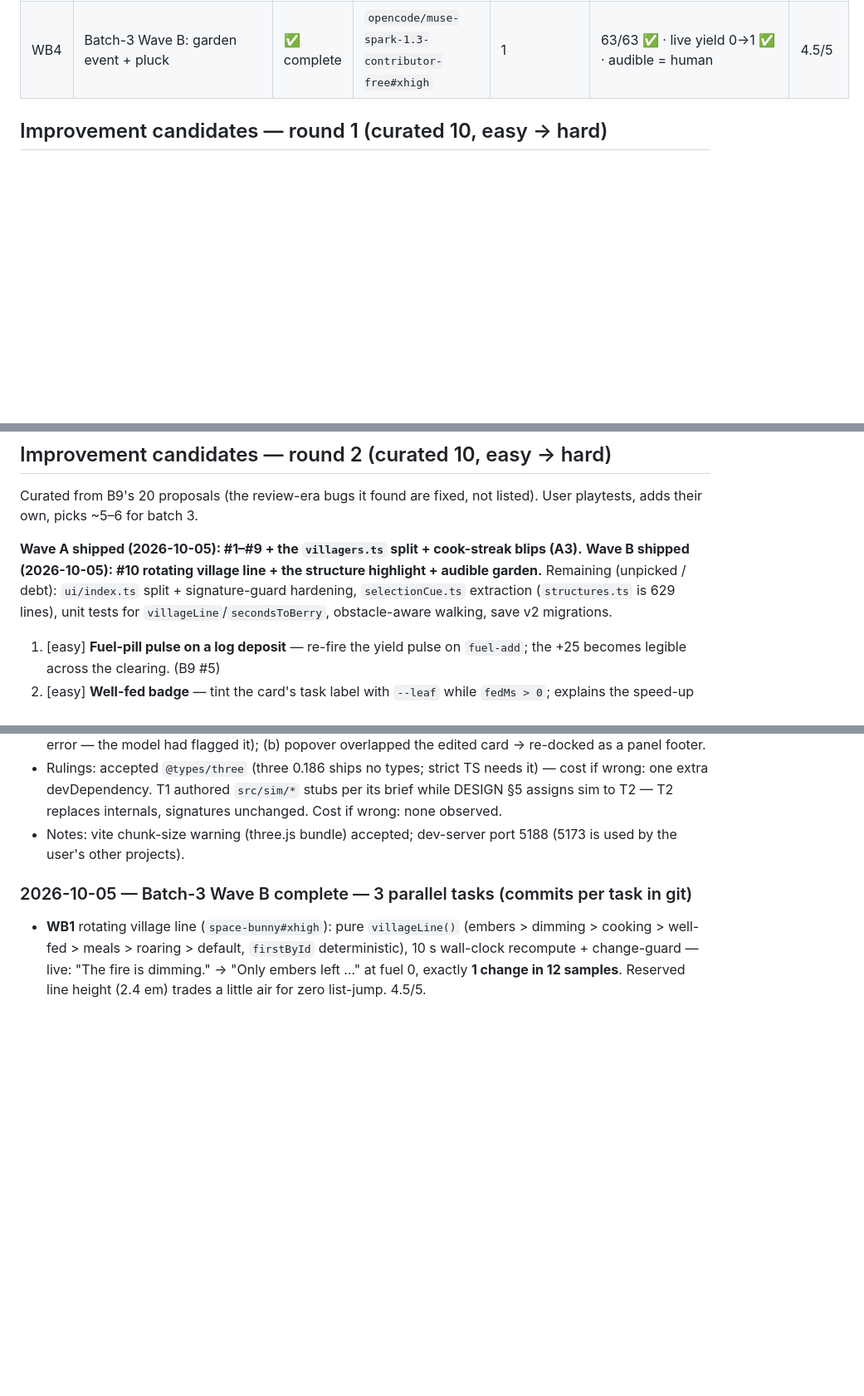
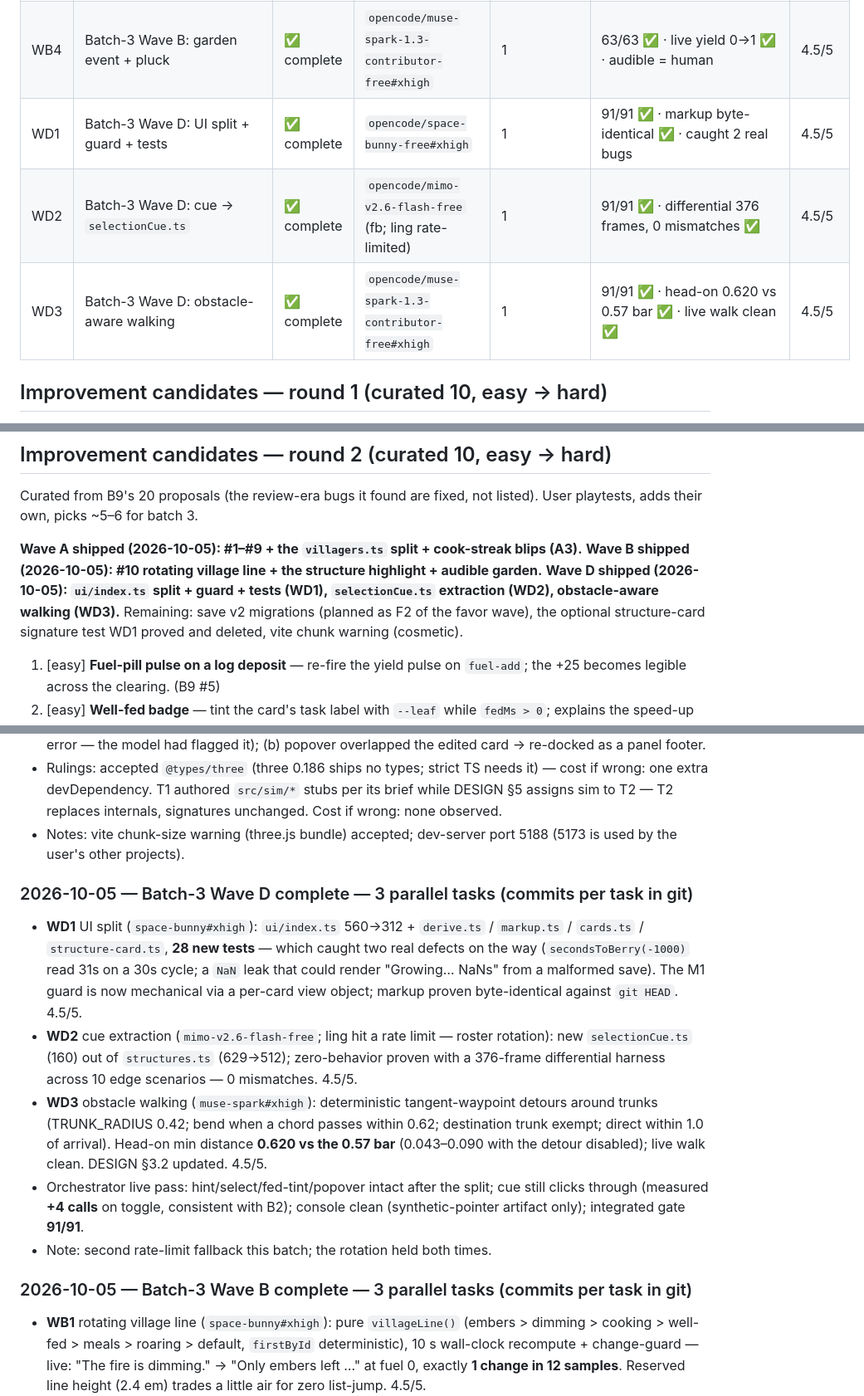
Before and after one commit to ionutale/cozy-forest-village, a Markdown page: REPORT.md, 3 parts joined by grey strips. Shown at 83% size. GitHub-like rendering; blank space fills up the shorter version.

Commit message:
docs: Wave D ledger + DESIGN trunk-obstacle rule

```diff
--- a/REPORT.md
+++ b/REPORT.md
@@ -53,6 +53,9 @@ Paid fallback proposals (cheapest OpenCode Go first), only on user approval:
 | WB1 | Batch-3 Wave B: rotating village line | ✅ complete | `opencode/space-bunny-free#xhigh` | 1 | 63/63 ✅ · live: dimming/embers lines, 1 change/12 samples ✅ | 4.5/5 |
 | WB2 | Batch-3 Wave B: structure selection cue | ✅ complete | `opencode/space-bunny-free#xhigh` | 1 + 1 continuation | 63/63 ✅ · live: cue ghost/built, exclusive, clears ✅ · +4 calls | 4.5/5 |
 | WB4 | Batch-3 Wave B: garden event + pluck | ✅ complete | `opencode/muse-spark-1.3-contributor-free#xhigh` | 1 | 63/63 ✅ · live yield 0→1 ✅ · audible = human | 4.5/5 |
+| WD1 | Batch-3 Wave D: UI split + guard + tests | ✅ complete | `opencode/space-bunny-free#xhigh` | 1 | 91/91 ✅ · markup byte-identical ✅ · caught 2 real bugs | 4.5/5 |
+| WD2 | Batch-3 Wave D: cue → `selectionCue.ts` | ✅ complete | `opencode/mimo-v2.6-flash-free` (fb; ling rate-limited) | 1 | 91/91 ✅ · differential 376 frames, 0 mismatches ✅ | 4.5/5 |
+| WD3 | Batch-3 Wave D: obstacle-aware walking | ✅ complete | `opencode/muse-spark-1.3-contributor-free#xhigh` | 1 | 91/91 ✅ · head-on 0.620 vs 0.57 bar ✅ · live walk clean ✅ | 4.5/5 |
 
 ## Improvement candidates — round 1 (curated 10, easy → hard)
 
@@ -90,9 +93,10 @@ adds their own, picks ~5–6 for batch 3.
 
 **Wave A shipped (2026-10-05): #1–#9 + the `villagers.ts` split + cook-streak blips (A3).**
 **Wave B shipped (2026-10-05): #10 rotating village line + the structure highlight + audible garden.**
-Remaining (unpicked / debt): `ui/index.ts` split + signature-guard hardening, `selectionCue.ts`
-extraction (`structures.ts` is 629 lines), unit tests for `villageLine`/`secondsToBerry`,
-obstacle-aware walking, save v2 migrations.
+**Wave D shipped (2026-10-05): `ui/index.ts` split + guard + tests (WD1), `selectionCue.ts` extraction
+(WD2), obstacle-aware walking (WD3).**
+Remaining: save v2 migrations (planned as F2 of the favor wave), the optional structure-card
+signature test WD1 proved and deleted, vite chunk warning (cosmetic).
 
 1. [easy] **Fuel-pill pulse on a log deposit** — re-fire the yield pulse on `fuel-add`; the +25 becomes
    legible across the clearing. (B9 #5)
@@ -132,6 +136,24 @@ a 3D highlight for the selected structure.
   T2 — T2 replaces internals, signatures unchanged. Cost if wrong: none observed.
 - Notes: vite chunk-size warning (three.js bundle) accepted; dev-server port 5188 (5173 is used by the
   user's other projects).
+
+### 2026-10-05 — Batch-3 Wave D complete — 3 parallel tasks (commits per task in git)
+- **WD1** UI split (`space-bunny#xhigh`): `ui/index.ts` 560→312 + `derive.ts` / `markup.ts` /
+  `cards.ts` / `structure-card.ts`, **28 new tests** — which caught two real defects on the way
+  (`secondsToBerry(-1000)` read 31s on a 30s cycle; a `NaN` leak that could render "Growing… NaNs"
+  from a malformed save). The M1 guard is now mechanical via a per-card view object; markup proven
+  byte-identical against `git HEAD`. 4.5/5.
+- **WD2** cue extraction (`mimo-v2.6-flash-free`; ling hit a rate limit — roster rotation): new
+  `selectionCue.ts` (160) out of `structures.ts` (629→512); zero-behavior proven with a 376-frame
+  differential harness across 10 edge scenarios — 0 mismatches. 4.5/5.
+- **WD3** obstacle walking (`muse-spark#xhigh`): deterministic tangent-waypoint detours around trunks
+  (TRUNK_RADIUS 0.42; bend when a chord passes within 0.62; destination trunk exempt; direct within
+  1.0 of arrival). Head-on min distance **0.620 vs the 0.57 bar** (0.043–0.090 with the detour
+  disabled); live walk clean. DESIGN §3.2 updated. 4.5/5.
+- Orchestrator live pass: hint/select/fed-tint/popover intact after the split; cue still clicks
+  through (measured **+4 calls** on toggle, consistent with B2); console clean (synthetic-pointer
+  artifact only); integrated gate **91/91**.
+- Note: second rate-limit fallback this batch; the rotation held both times.
 
 ### 2026-10-05 — Batch-3 Wave B complete — 3 parallel tasks (commits per task in git)
 - **WB1** rotating village line (`space-bunny#xhigh`): pure `villageLine()` (embers > dimming > cooking >
```
Also changed, not shown: DESIGN.md (+5 -0 lines).
